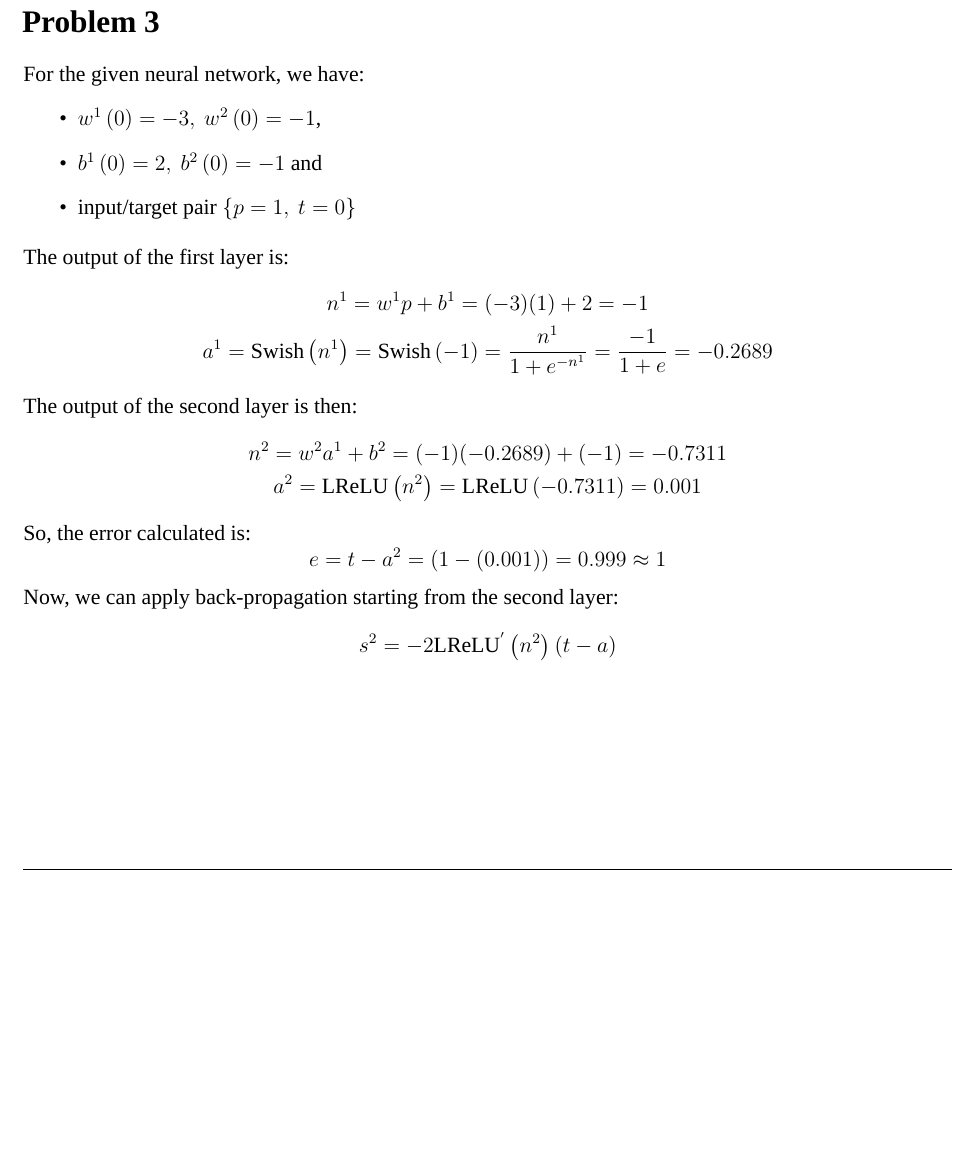
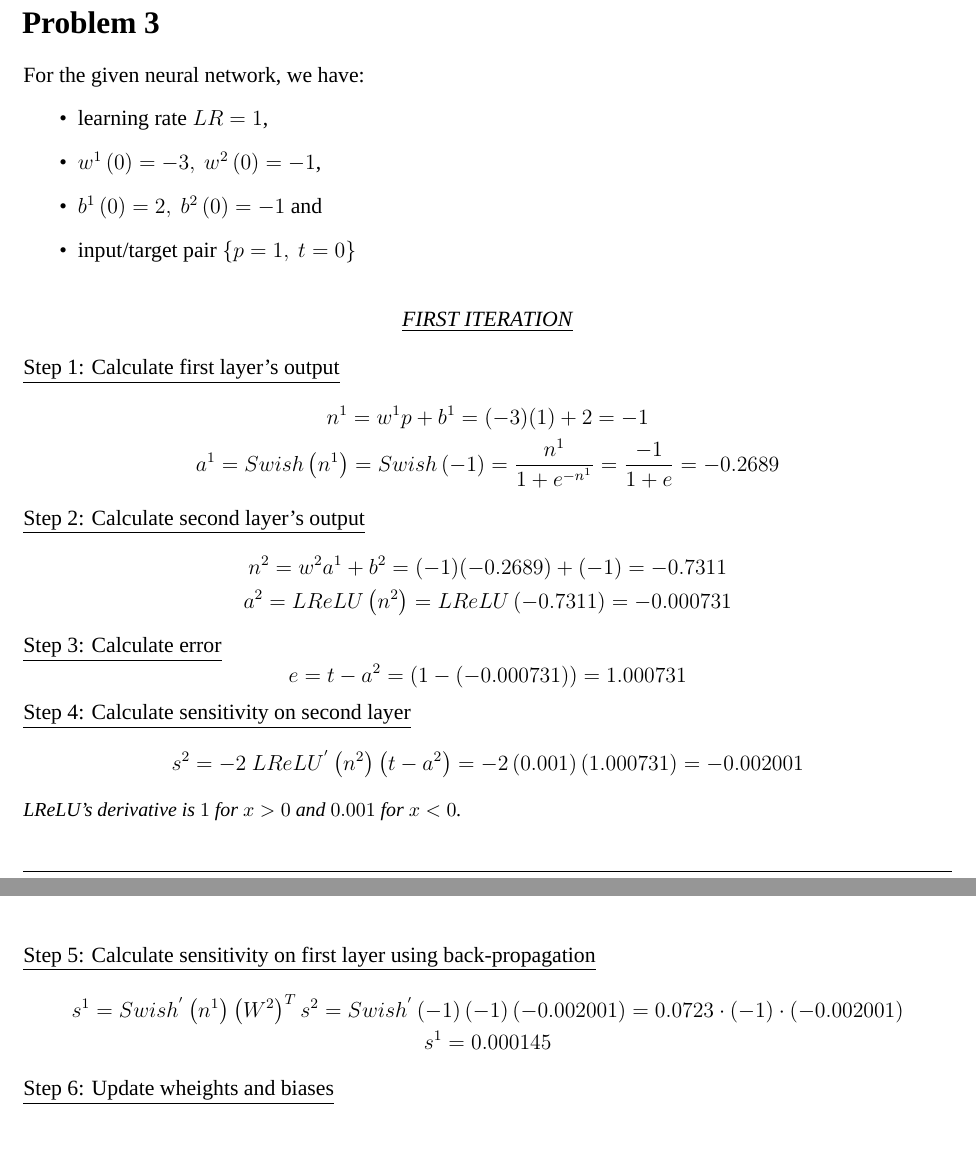
Before and after one commit to nikosstyl/Neuro-fuzzy-Problem-Set-2, a LaTeX document (Report/Report.tex, which reads Report/Sources/problem_3.tex): part of page 2 of 2 before the commit and two parts of pages 2 and 3 of 3 after it, the two joined at a grey line, cut so that both start at the same text, the shorter picture padded with empty space. Compiled offline with XeLaTeX; a missing font is replaced by an installed copy or a similar font.

Commit message:
Init of prob 3

```diff
--- a/Report/Sources/problem_3.tex
+++ b/Report/Sources/problem_3.tex
@@ -3,32 +3,54 @@
 
 For the given neural network, we have:
 \begin{itemize}
+	\item learning rate $LR = 1$,
 	\item $w^1\left(0\right) = -3,\ w^2\left(0\right) = -1$,
 	\item $b^1\left(0\right) = 2,\ b^2\left(0\right) = -1$ and
 	\item input/target pair $\left\{p=1,\ t=0\right\}$
 \end{itemize}
 \vspace*{1mm}
-The output of the first layer is:
+
+\begin{center}
+	\underline{\textit{FIRST ITERATION}}
+\end{center}
+
+\underline{Step 1: Calculate first layer's output}
 \[
 \begin{gathered}
 n^1 = w^1 p + b^1 = (-3)(1) + 2 = -1\\
-a^1 = \text{Swish}\left(n^1\right) = \text{Swish}\left(-1\right) = \dfrac{n^1}{1+e^{-n^1}} = \dfrac{-1}{1+e} = -0.2689
+a^1 = {Swish}\left(n^1\right) = {Swish}\left(-1\right) = \dfrac{n^1}{1+e^{-n^1}} = \dfrac{-1}{1+e} = -0.2689
 \end{gathered}
 \]
 
-The output of the second layer is then:
+\underline{Step 2: Calculate second layer's output}
 \[
 \begin{gathered}
 n^2 = w^2 a^1 + b^2 = (-1)(-0.2689) + (-1) = -0.7311 \\
-a^2 = \text{LReLU}\left(n^2\right) = \text{LReLU}\left(-0.7311\right) = 0.001
+a^2 = {LReLU}\left(n^2\right) = {LReLU}\left(-0.7311\right) = -0.000731
 \end{gathered}
 \]
-So, the error calculated is:
+
+\underline{Step 3: Calculate error}
 \[
-e = t-a^2 = \left(1-\left(0.001\right)\right) = 0.999 \approx 1
+e = t-a^2 = \left(1-\left(-0.000731\right)\right) = 1.000731
 \]
 
-Now, we can apply back-propagation starting from the second layer:
+\underline{Step 4: Calculate sensitivity on second layer}
 \[
-s^2 = -2 \text{LReLU}^{'}\left(n^2\right)\left(t-a\right)
+s^2 = -2\ {LReLU}^{'}\left(n^2\right)\left(t-a^2\right) = -2 \left(0.001\right) \left(1.000731\right) = -0.002001
 \]
+\textit{\small LReLU's derivative is $1$ for $x>0$ and $0.001$ for $x<0$.}\\
+
+\underline{Step 5: Calculate sensitivity on first layer using back-propagation}
+\[
+\begin{gathered}
+s^1 = Swish^{'} \left(n^1\right) \left(W^2\right)^T s^2 = Swish^{'} \left(-1\right) \left(-1\right) \left(-0.002001\right) = 0.0723 \cdot (-1) \cdot \left(-0.002001\right) \\
+s^1 = 0.000145
+\end{gathered}
+\]
+
+\underline{Step 6: Update wheights and biases}
+\[
+\begin{gathered}
+\end{gathered}
+\]
```
Also changed, not shown: Report/Report.pdf, 2 other files.
